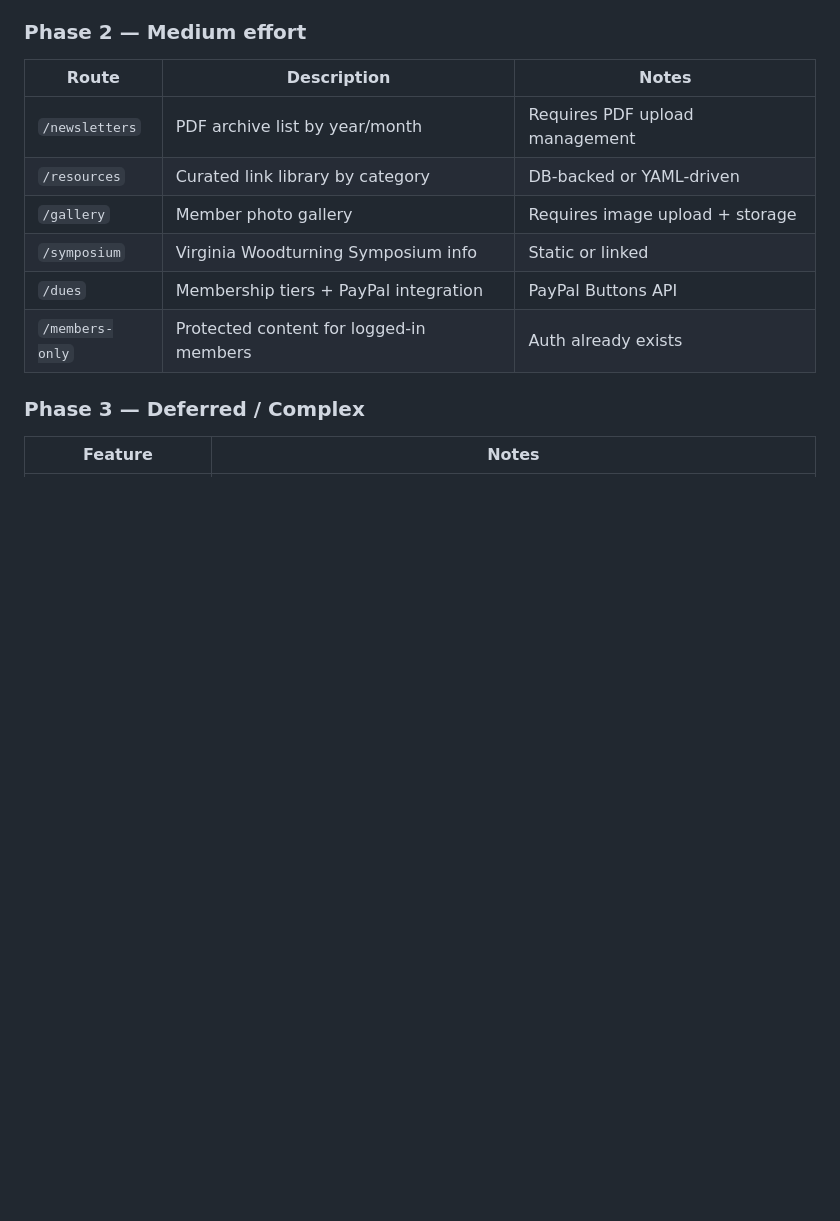
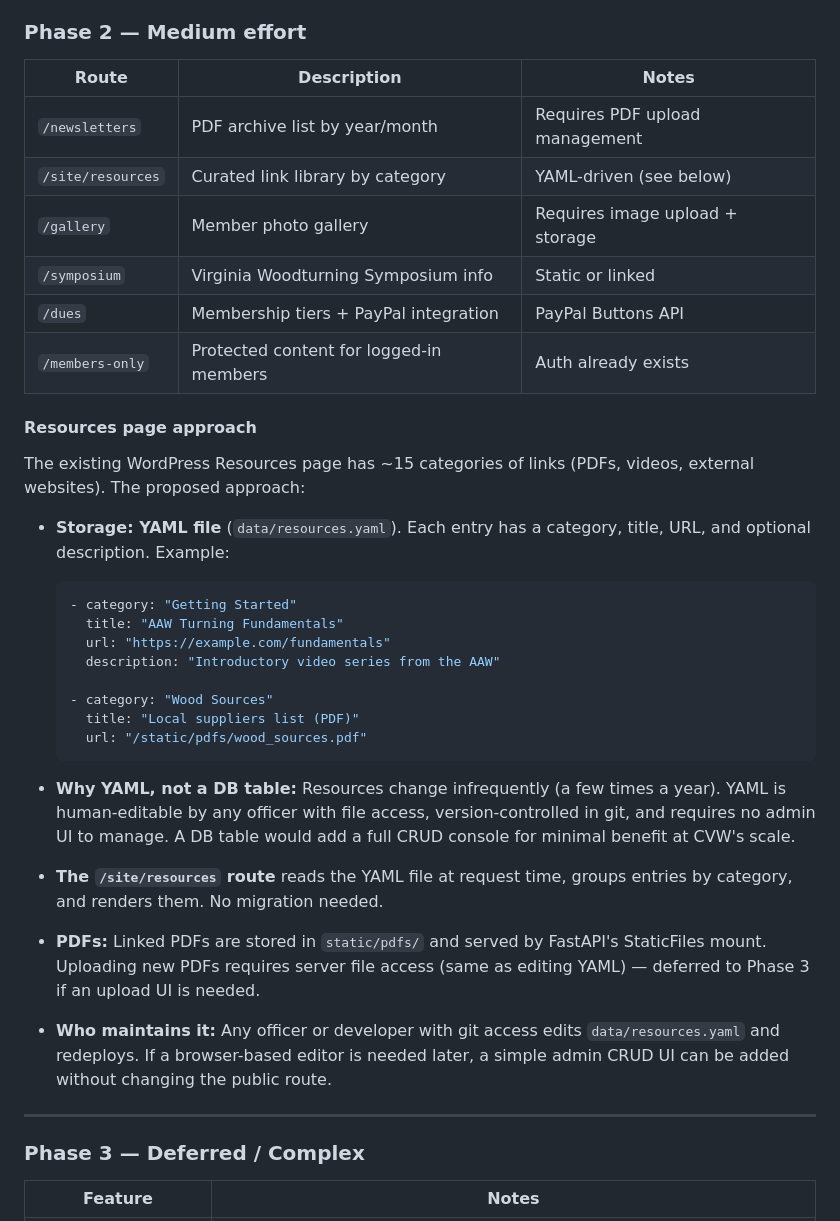
Before and after one commit to donox/cvw, a Markdown page: docs/PUBLIC_SITE_PLAN.md, the part around the change. GitHub-like rendering; blank space fills up the shorter version.

Commit message:
Document resources page approach in public site plan
Explains YAML-file strategy: human-editable, git-versioned, no admin UI
needed. Covers PDF storage in static/pdfs/ and future admin UI option.

Co-Authored-By: Claude Sonnet 4.6 <noreply@anthropic.com>

````diff
--- a/docs/PUBLIC_SITE_PLAN.md
+++ b/docs/PUBLIC_SITE_PLAN.md
@@ -72,11 +72,38 @@ Notes:
 | Route | Description | Notes |
 |---|---|---|
 | `/newsletters` | PDF archive list by year/month | Requires PDF upload management |
-| `/resources` | Curated link library by category | DB-backed or YAML-driven |
+| `/site/resources` | Curated link library by category | YAML-driven (see below) |
 | `/gallery` | Member photo gallery | Requires image upload + storage |
 | `/symposium` | Virginia Woodturning Symposium info | Static or linked |
 | `/dues` | Membership tiers + PayPal integration | PayPal Buttons API |
 | `/members-only` | Protected content for logged-in members | Auth already exists |
+
+#### Resources page approach
+
+The existing WordPress Resources page has ~15 categories of links (PDFs, videos, external websites). The proposed approach:
+
+- **Storage: YAML file** (`data/resources.yaml`). Each entry has a category, title, URL, and optional description. Example:
+
+  ```yaml
+  - category: "Getting Started"
+    title: "AAW Turning Fundamentals"
+    url: "https://example.com/fundamentals"
+    description: "Introductory video series from the AAW"
+
+  - category: "Wood Sources"
+    title: "Local suppliers list (PDF)"
+    url: "/static/pdfs/wood_sources.pdf"
+  ```
+
+- **Why YAML, not a DB table:** Resources change infrequently (a few times a year). YAML is human-editable by any officer with file access, version-controlled in git, and requires no admin UI to manage. A DB table would add a full CRUD console for minimal benefit at CVW's scale.
+
+- **The `/site/resources` route** reads the YAML file at request time, groups entries by category, and renders them. No migration needed.
+
+- **PDFs:** Linked PDFs are stored in `static/pdfs/` and served by FastAPI's StaticFiles mount. Uploading new PDFs requires server file access (same as editing YAML) — deferred to Phase 3 if an upload UI is needed.
+
+- **Who maintains it:** Any officer or developer with git access edits `data/resources.yaml` and redeploys. If a browser-based editor is needed later, a simple admin CRUD UI can be added without changing the public route.
+
+---
 
 ### Phase 3 — Deferred / Complex
 
````
